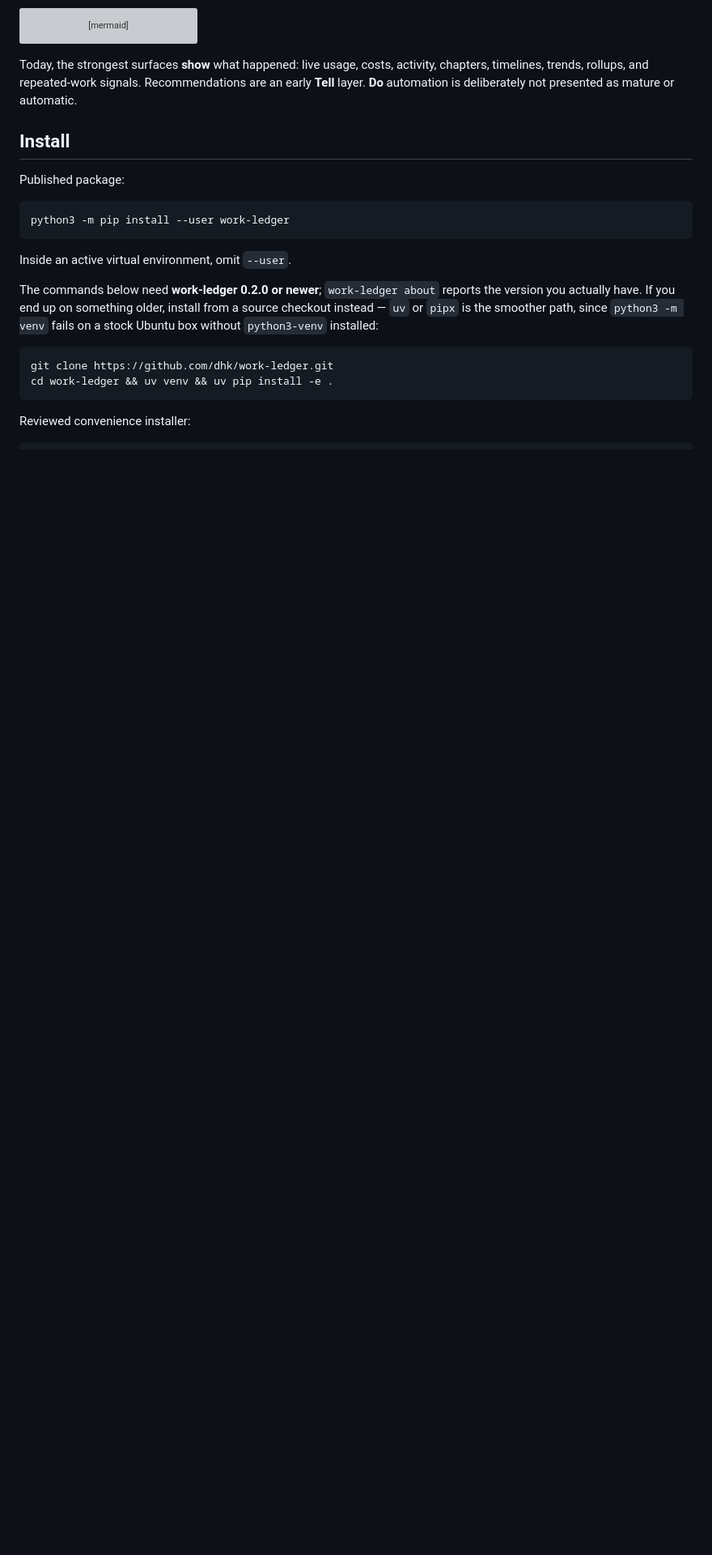
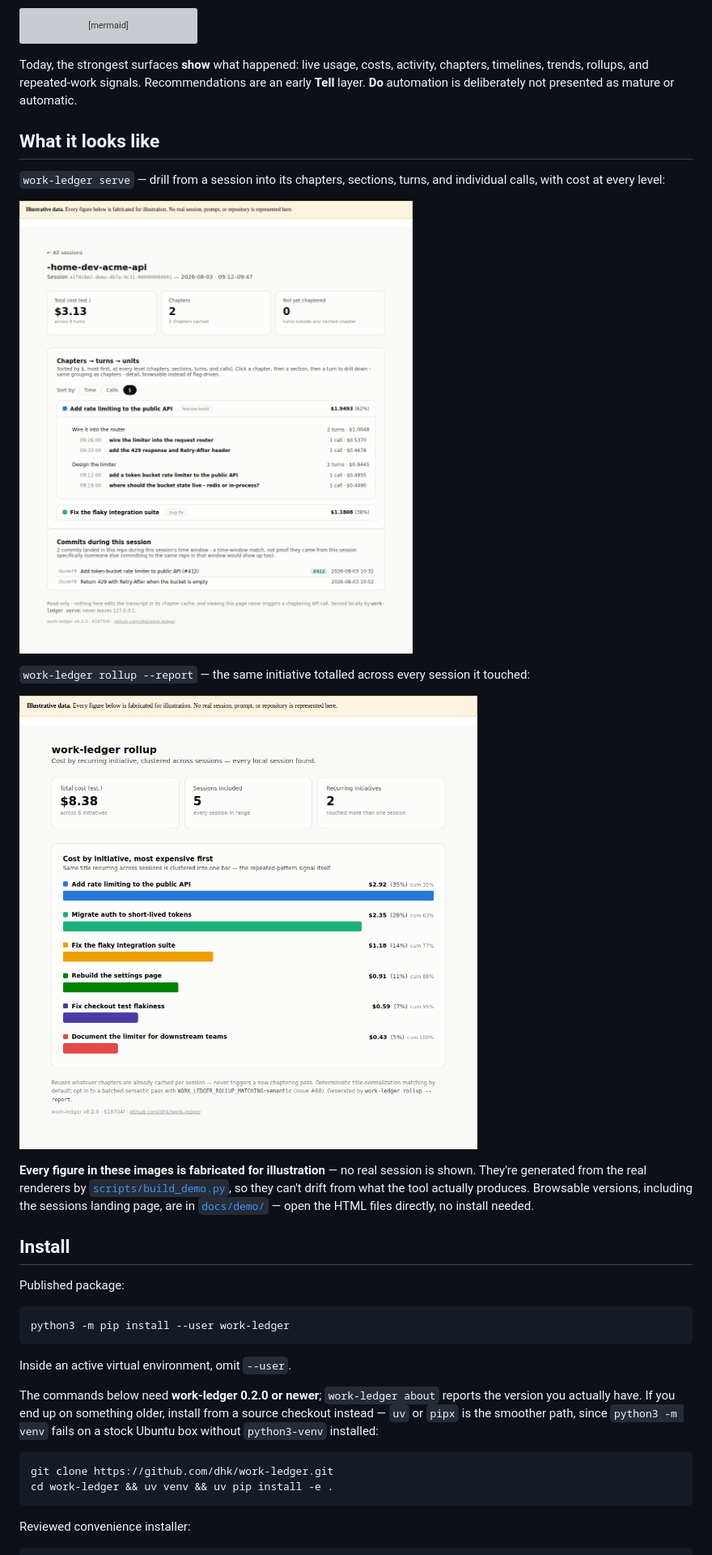
Before and after one commit to dhk/work-ledger, a Markdown page: README.md, the part around the change. Shown at 81% size. GitHub-like rendering; pictures changed too: docs/demo/rollup.png (added), docs/demo/session-detail.png (added); blank space fills up the shorter version; grey boxes are pictures that could not be loaded.

````diff
--- a/README.md
+++ b/README.md
@@ -12,6 +12,18 @@ flowchart LR
 ```
 
 Today, the strongest surfaces **show** what happened: live usage, costs, activity, chapters, timelines, trends, rollups, and repeated-work signals. Recommendations are an early **Tell** layer. **Do** automation is deliberately not presented as mature or automatic.
+
+## What it looks like
+
+`work-ledger serve` — drill from a session into its chapters, sections, turns, and individual calls, with cost at every level:
+
+![The serve UI: a session's chapters expanded into sections, turns, and per-call costs, alongside the commits that landed during the session](docs/demo/session-detail.png)
+
+`work-ledger rollup --report` — the same initiative totalled across every session it touched:
+
+![A rollup bar chart: cost by recurring initiative, most expensive first, with cumulative percentages](docs/demo/rollup.png)
+
+**Every figure in these images is fabricated for illustration** — no real session is shown. They're generated from the real renderers by [`scripts/build_demo.py`](scripts/build_demo.py), so they can't drift from what the tool actually produces. Browsable versions, including the sessions landing page, are in [`docs/demo/`](docs/demo/) — open the HTML files directly, no install needed.
 
 ## Install
 
````
Also changed, not shown: docs/demo/README.md (added, +59 -0 lines), docs/demo/sessions.png (added), 8 other files.
